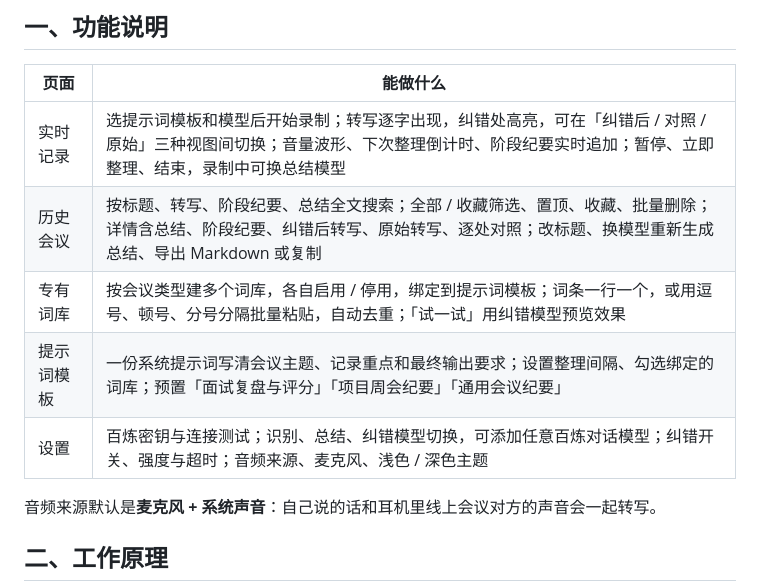
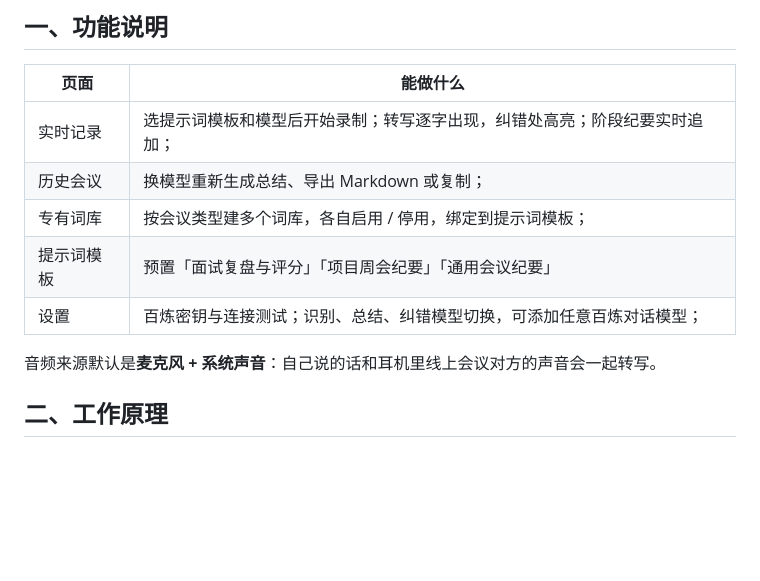
Before and after one commit to ewkzcz/Minutes, a Markdown page: README.md, the part around one of its changes. Rendered like a GitHub page; blank space fills up the shorter version.

```diff
--- a/README.md
+++ b/README.md
@@ -17,11 +17,11 @@
 
 | 页面 | 能做什么 |
 | --- | --- |
-| 实时记录 | 选提示词模板和模型后开始录制；转写逐字出现，纠错处高亮，可在「纠错后 / 对照 / 原始」三种视图间切换；音量波形、下次整理倒计时、阶段纪要实时追加；暂停、立即整理、结束，录制中可换总结模型 |
-| 历史会议 | 按标题、转写、阶段纪要、总结全文搜索；全部 / 收藏筛选、置顶、收藏、批量删除；详情含总结、阶段纪要、纠错后转写、原始转写、逐处对照；改标题、换模型重新生成总结、导出 Markdown 或复制 |
-| 专有词库 | 按会议类型建多个词库，各自启用 / 停用，绑定到提示词模板；词条一行一个，或用逗号、顿号、分号分隔批量粘贴，自动去重；「试一试」用纠错模型预览效果 |
-| 提示词模板 | 一份系统提示词写清会议主题、记录重点和最终输出要求；设置整理间隔、勾选绑定的词库；预置「面试复盘与评分」「项目周会纪要」「通用会议纪要」 |
-| 设置 | 百炼密钥与连接测试；识别、总结、纠错模型切换，可添加任意百炼对话模型；纠错开关、强度与超时；音频来源、麦克风、浅色 / 深色主题 |
+| 实时记录 | 选提示词模板和模型后开始录制；转写逐字出现，纠错处高亮；阶段纪要实时追加； |
+| 历史会议 | 换模型重新生成总结、导出 Markdown 或复制； |
+| 专有词库 | 按会议类型建多个词库，各自启用 / 停用，绑定到提示词模板；    |
+| 提示词模板 | 预置「面试复盘与评分」「项目周会纪要」「通用会议纪要」 |
+| 设置 | 百炼密钥与连接测试；识别、总结、纠错模型切换，可添加任意百炼对话模型； |
 
 音频来源默认是**麦克风 + 系统声音**：自己说的话和耳机里线上会议对方的声音会一起转写。
 
```
Also changed, not shown: other parts of README.md (+7 -41 lines).
